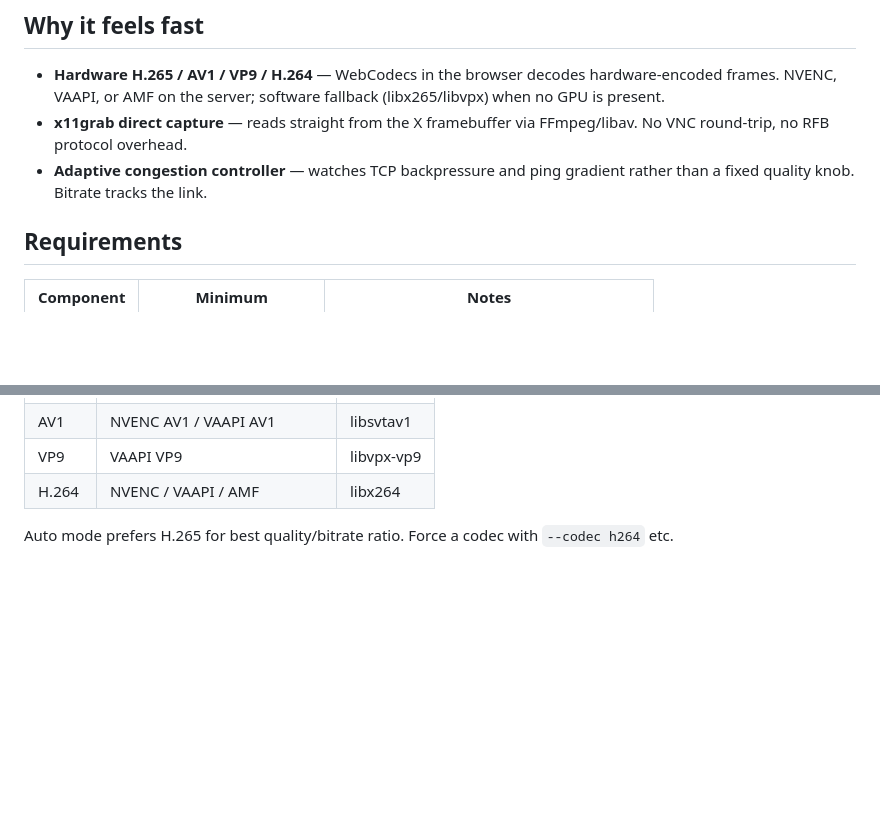
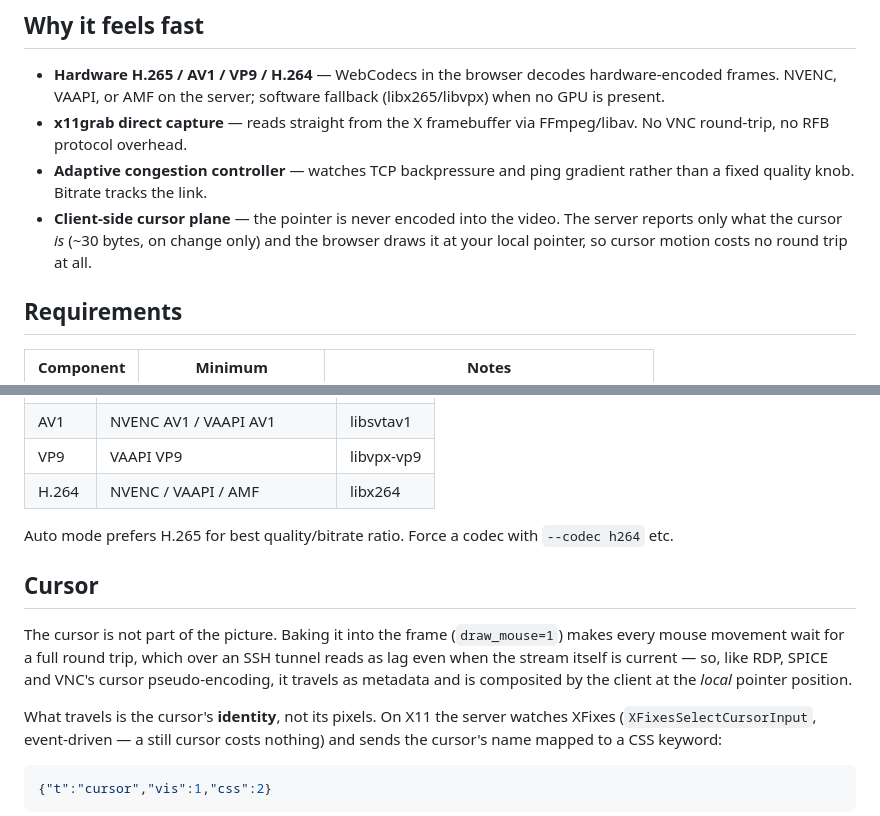
Before and after one commit to reindertpelsma/browser-screencast, a Markdown page: README.md, 2 parts joined by grey strips. Rendered like a GitHub page; blank space fills up the shorter version.

````diff
--- a/README.md
+++ b/README.md
@@ -23,6 +23,7 @@ macOS users: use the sibling project instead —
 - **Hardware H.265 / AV1 / VP9 / H.264** — WebCodecs in the browser decodes hardware-encoded frames. NVENC, VAAPI, or AMF on the server; software fallback (libx265/libvpx) when no GPU is present.
 - **x11grab direct capture** — reads straight from the X framebuffer via FFmpeg/libav. No VNC round-trip, no RFB protocol overhead.
 - **Adaptive congestion controller** — watches TCP backpressure and ping gradient rather than a fixed quality knob. Bitrate tracks the link.
+- **Client-side cursor plane** — the pointer is never encoded into the video. The server reports only what the cursor *is* (~30 bytes, on change only) and the browser draws it at your local pointer, so cursor motion costs no round trip at all.
 
 ## Requirements
 
@@ -95,3 +96,19 @@ The server auto-negotiates the best codec both sides support:
 
 Auto mode prefers H.265 for best quality/bitrate ratio. Force a codec with `--codec h264` etc.
 
+## Cursor
+
+The cursor is not part of the picture. Baking it into the frame (`draw_mouse=1`)
+makes every mouse movement wait for a full round trip, which over an SSH tunnel
+reads as lag even when the stream itself is current — so, like RDP, SPICE and
+VNC's cursor pseudo-encoding, it travels as metadata and is composited by the
+client at the *local* pointer position.
+
+What travels is the cursor's **identity**, not its pixels. On X11 the server
+watches XFixes (`XFixesSelectCursorInput`, event-driven — a still cursor costs
+nothing) and sends the cursor's name mapped to a CSS keyword:
+
+```json
+{"t":"cursor","vis":1,"css":2}
+```
+
````
Also changed, not shown: other parts of README.md (+15 -0 lines).
